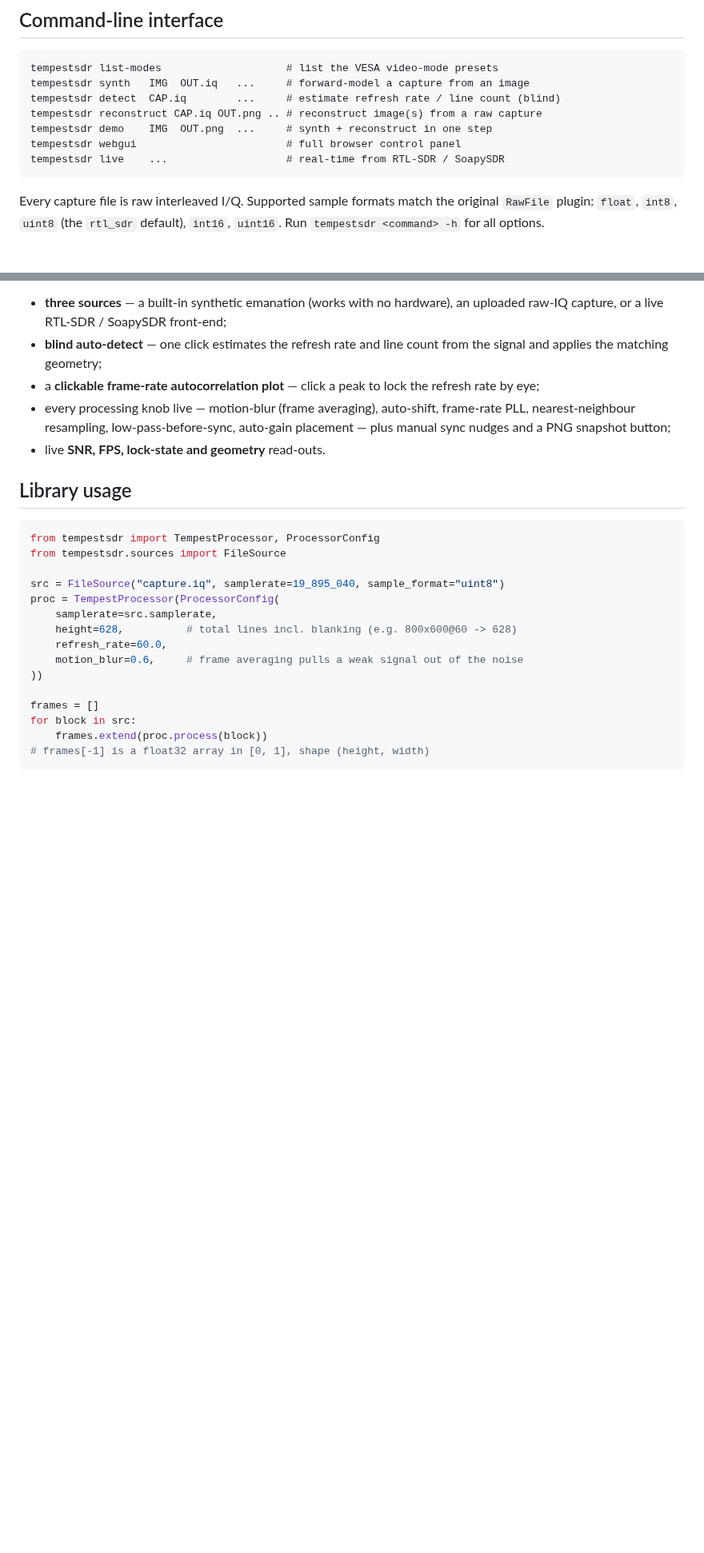
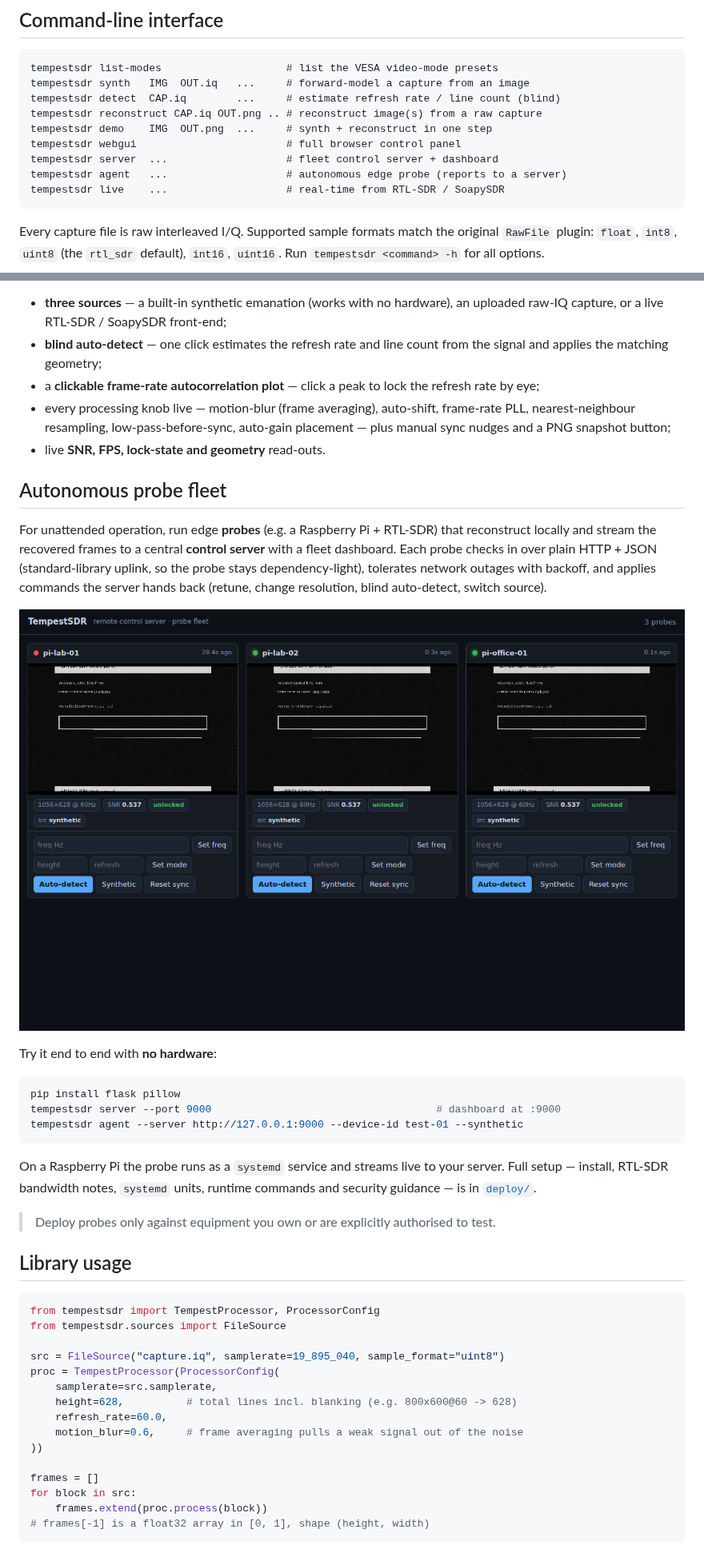
Before and after one commit to Cholulaa/tempestsdrpython, a Markdown page: README.md, 2 parts joined by grey strips. Shown at 80% size. Drawn GitHub-style; pictures changed too: docs/server_dashboard.png (added); blank space fills up the shorter version.

````diff
--- a/README.md
+++ b/README.md
@@ -86,6 +86,8 @@ tempestsdr detect  CAP.iq        ...     # estimate refresh rate / line count (b
 tempestsdr reconstruct CAP.iq OUT.png .. # reconstruct image(s) from a raw capture
 tempestsdr demo    IMG  OUT.png  ...     # synth + reconstruct in one step
 tempestsdr webgui                        # full browser control panel
+tempestsdr server  ...                   # fleet control server + dashboard
+tempestsdr agent   ...                   # autonomous edge probe (reports to a server)
 tempestsdr live    ...                   # real-time from RTL-SDR / SoapySDR
 ```
 
@@ -127,6 +129,32 @@ It streams the recovered image live (MJPEG) and provides:
   frame-rate PLL, nearest-neighbour resampling, low-pass-before-sync,
   auto-gain placement — plus manual sync nudges and a PNG snapshot button;
 - live **SNR, FPS, lock-state and geometry** read-outs.
+
+## Autonomous probe fleet
+
+For unattended operation, run edge **probes** (e.g. a Raspberry Pi + RTL-SDR)
+that reconstruct locally and stream the recovered frames to a central **control
+server** with a fleet dashboard. Each probe checks in over plain HTTP + JSON
+(standard-library uplink, so the probe stays dependency-light), tolerates
+network outages with backoff, and applies commands the server hands back
+(retune, change resolution, blind auto-detect, switch source).
+
+![control-server dashboard](docs/server_dashboard.png)
+
+Try it end to end with **no hardware**:
+
+```bash
+pip install flask pillow
+tempestsdr server --port 9000                                    # dashboard at :9000
+tempestsdr agent --server http://127.0.0.1:9000 --device-id test-01 --synthetic
+```
+
+On a Raspberry Pi the probe runs as a `systemd` service and streams live to your
+server. Full setup — install, RTL-SDR bandwidth notes, `systemd` units, runtime
+commands and security guidance — is in [`deploy/`](deploy/README.md).
+
+> Deploy probes only against equipment you own or are explicitly authorised to
+> test.
 
 ## Library usage
 
````
Also changed, not shown: deploy/README.md (added, +96 -0 lines), 11 other files.
